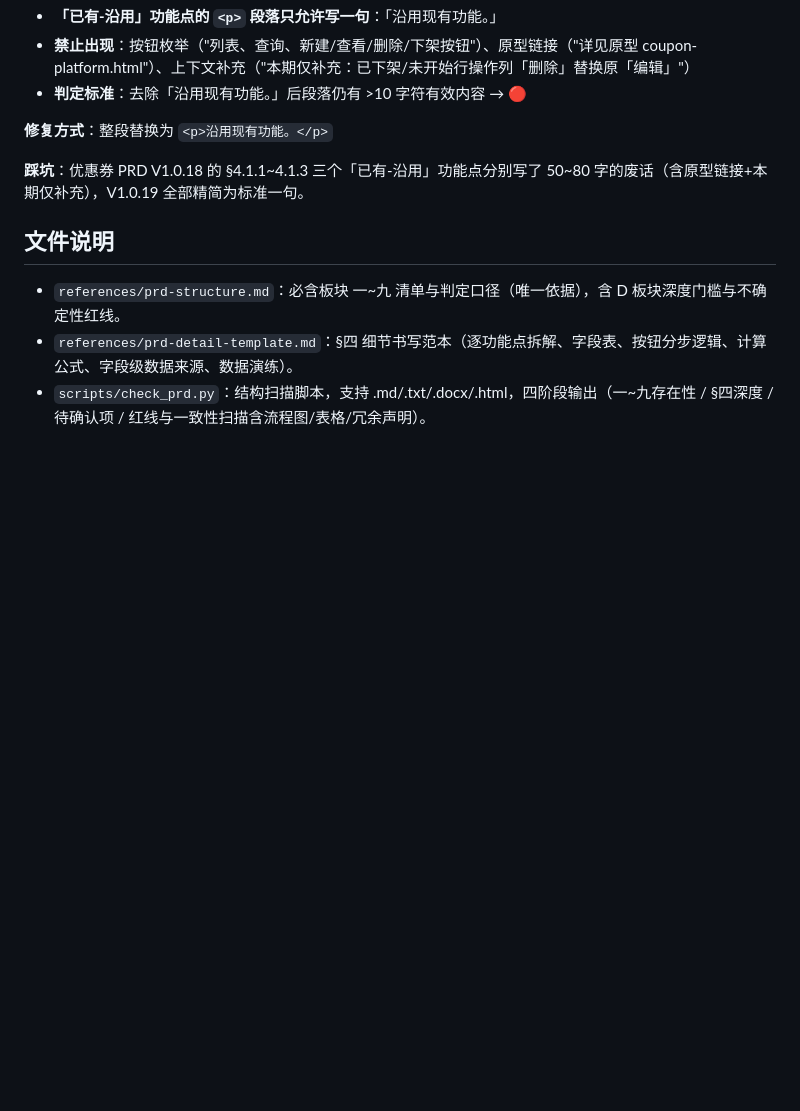
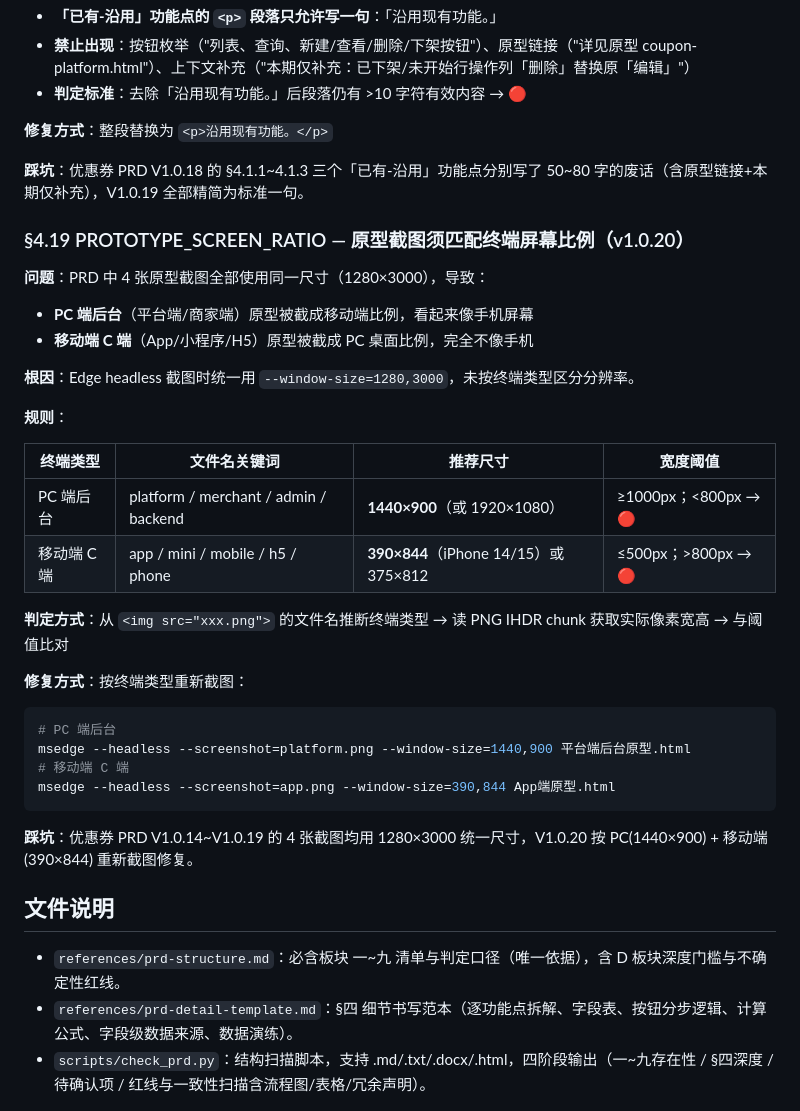
Before and after one commit to ddyuan-spec/workbuddy-skills, a Markdown page: prd-structure-checker/SKILL.md, the part around the change. Rendered like a GitHub page; blank space fills up the shorter version.

Commit message:
skill: add §4.19 PROTOTYPE_SCREEN_RATIO rule (V1.0.20)

````diff
--- a/prd-structure-checker/SKILL.md
+++ b/prd-structure-checker/SKILL.md
@@ -435,6 +435,33 @@ meta 关键词清单：
 
 **踩坑**：优惠券 PRD V1.0.18 的 §4.1.1~4.1.3 三个「已有-沿用」功能点分别写了 50~80 字的废话（含原型链接+本期仅补充），V1.0.19 全部精简为标准一句。
 
+### §4.19 PROTOTYPE_SCREEN_RATIO — 原型截图须匹配终端屏幕比例（v1.0.20）
+
+**问题**：PRD 中 4 张原型截图全部使用同一尺寸（1280×3000），导致：
+- **PC 端后台**（平台端/商家端）原型被截成移动端比例，看起来像手机屏幕
+- **移动端 C 端**（App/小程序/H5）原型被截成 PC 桌面比例，完全不像手机
+
+**根因**：Edge headless 截图时统一用 `--window-size=1280,3000`，未按终端类型区分分辨率。
+
+**规则**：
+
+| 终端类型 | 文件名关键词 | 推荐尺寸 | 宽度阈值 |
+|---------|------------|---------|---------|
+| PC 端后台 | platform / merchant / admin / backend | **1440×900**（或 1920×1080） | ≥1000px；<800px → 🔴 |
+| 移动端 C 端 | app / mini / mobile / h5 / phone | **390×844**（iPhone 14/15）或 375×812 | ≤500px；>800px → 🔴 |
+
+**判定方式**：从 `<img src="xxx.png">` 的文件名推断终端类型 → 读 PNG IHDR chunk 获取实际像素宽高 → 与阈值比对
+
+**修复方式**：按终端类型重新截图：
+```bash
+# PC 端后台
+msedge --headless --screenshot=platform.png --window-size=1440,900 平台端后台原型.html
+# 移动端 C 端
+msedge --headless --screenshot=app.png --window-size=390,844 App端原型.html
+```
+
+**踩坑**：优惠券 PRD V1.0.14~V1.0.19 的 4 张截图均用 1280×3000 统一尺寸，V1.0.20 按 PC(1440×900) + 移动端(390×844) 重新截图修复。
+
 ## 文件说明
 
 - `references/prd-structure.md`：必含板块 一~九 清单与判定口径（唯一依据），含 D 板块深度门槛与不确定性红线。
````
